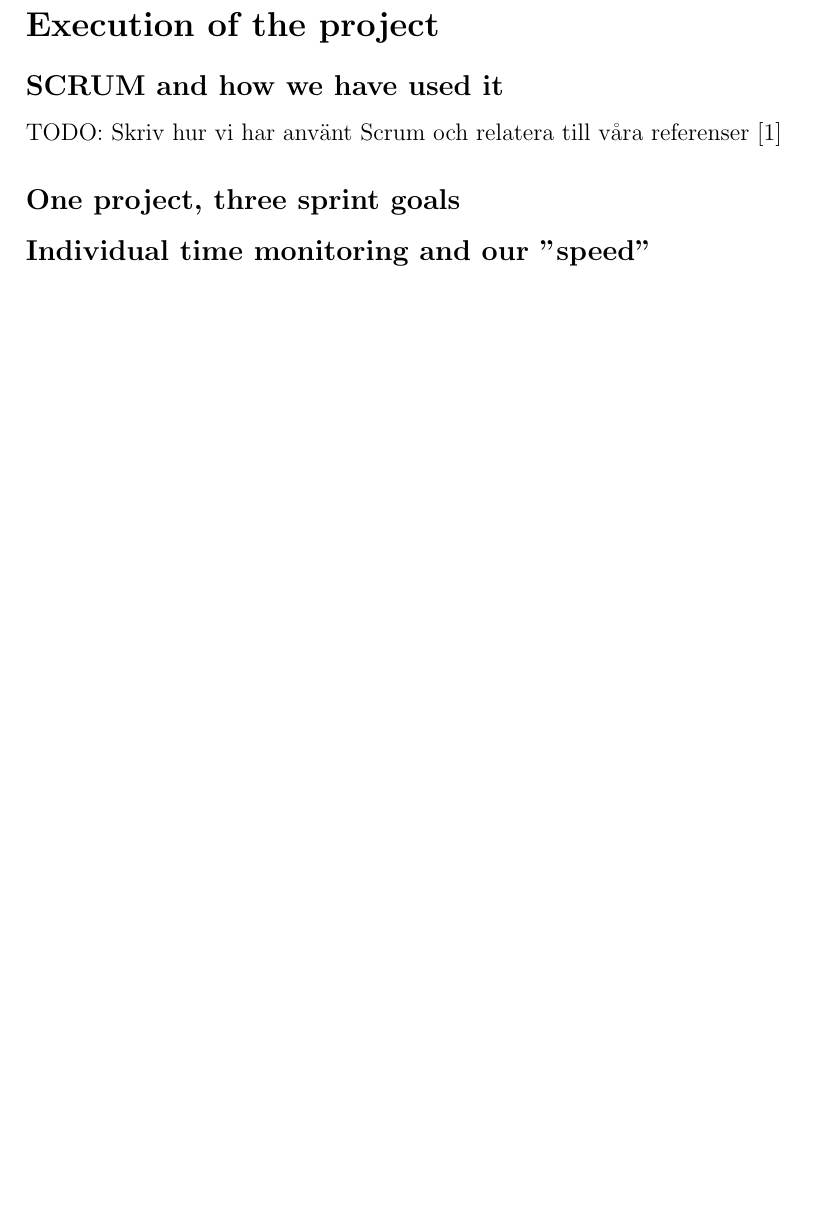
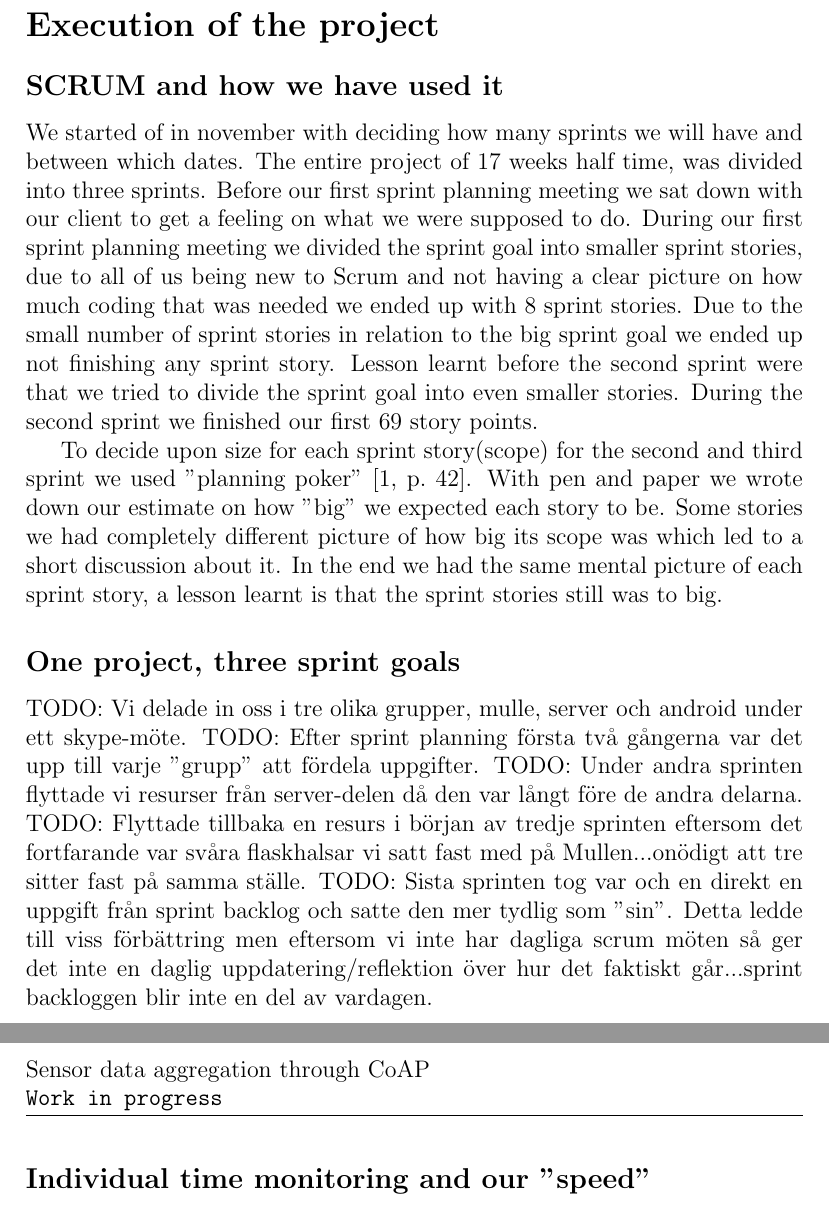
Before and after one commit to christofferholmstedt/d0016e-project-in-computer-science-and-engineering-coap-vehicle-testing, a LaTeX document (documentation/master.tex, which reads documentation/genomforande.tex): part of page 3 of 7 before the commit and two parts of pages 3 and 4 of 8 after it, the two joined at a grey line, cut so that both start at the same text, the shorter picture padded with empty space. Compiled offline with pdfLaTeX.

Commit message:
Added the basics about how we have used Scrum.

```diff
--- a/documentation/genomforande.tex
+++ b/documentation/genomforande.tex
@@ -23,8 +23,27 @@
 
 \section{Execution of the project}
 \subsection{SCRUM and how we have used it}
-TODO: Skriv hur vi har använt Scrum och relatera till våra referenser \cite{kniberg07}
+We started of in november with deciding how many sprints we will have and between which dates.
+The entire project of 17 weeks half time, was divided into three sprints.
+Before our first sprint planning meeting we sat down with our client to get a feeling on what we were supposed to do.
+During our first sprint planning meeting we divided the sprint goal into smaller sprint stories, due to all of us being new to Scrum and not having a clear picture on how much coding that was needed we ended up with 8 sprint stories.
+Due to the small number of sprint stories in relation to the big sprint goal we ended up not finishing any sprint story.
+Lesson learnt before the second sprint were that we tried to divide the sprint goal into even smaller stories.
+During the second sprint we finished our first 69 story points.
+
+To decide upon size for each sprint story(scope) for the second and third sprint we used "planning poker" \cite[p.~42]{kniberg07}.
+With pen and paper we wrote down our estimate on how "big" we expected each story to be.
+Some stories we had completely different picture of how big its scope was which led to a short discussion about it.
+In the end we had the same mental picture of each sprint story, a lesson learnt is that the sprint stories still was to big.
+%
+% TODO: Skriv hur vi har använt Scrum och relatera till våra referenser \cite{kniberg07}
+%
 \subsection{One project, three sprint goals}
+TODO: Vi delade in oss i tre olika grupper, mulle, server och android under ett skype-möte.
+TODO: Efter sprint planning första två gångerna var det upp till varje "grupp" att fördela uppgifter.
+TODO: Under andra sprinten flyttade vi resurser från server-delen då den var långt före de andra delarna.
+TODO: Flyttade tillbaka en resurs i början av tredje sprinten eftersom det fortfarande var svåra flaskhalsar vi satt fast med på Mullen...onödigt att tre sitter fast på samma ställe.
+TODO: Sista sprinten tog var och en direkt en uppgift från sprint backlog och satte den mer tydlig som "sin". Detta ledde till viss förbättring men eftersom vi inte har dagliga scrum möten så ger det inte en daglig uppdatering/reflektion över hur det faktiskt går...sprint backloggen blir inte en del av vardagen.
 \subsection{Individual time monitoring and our "speed"}
 \subsubsection{Sophia Bergendahl}
 \subsubsection{Edvinn Bruun}
```
Also changed, not shown: documentation/master.pdf.
